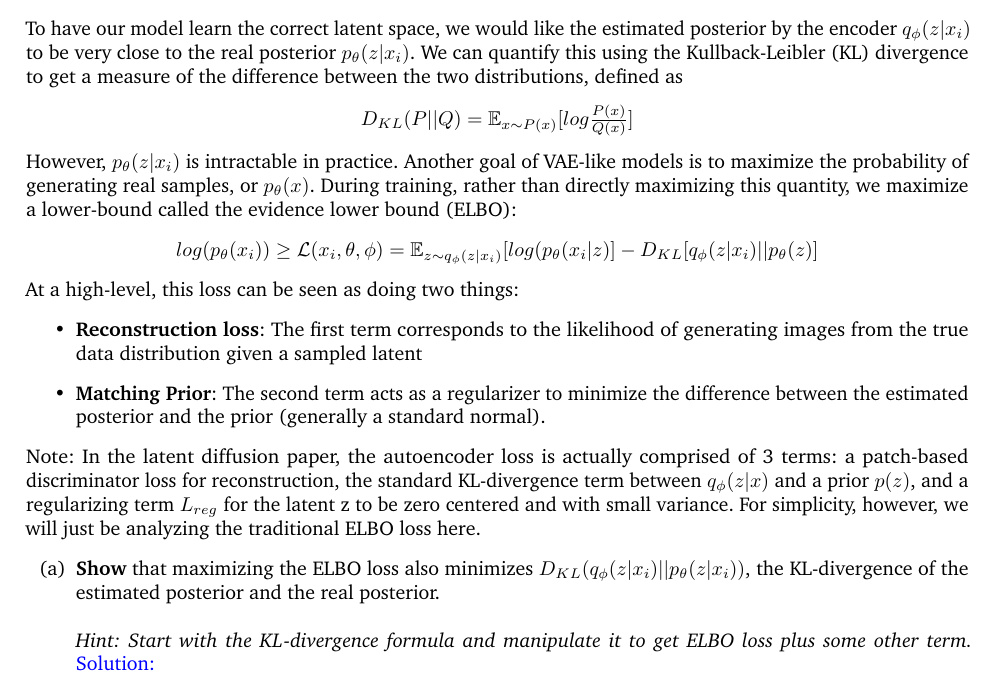
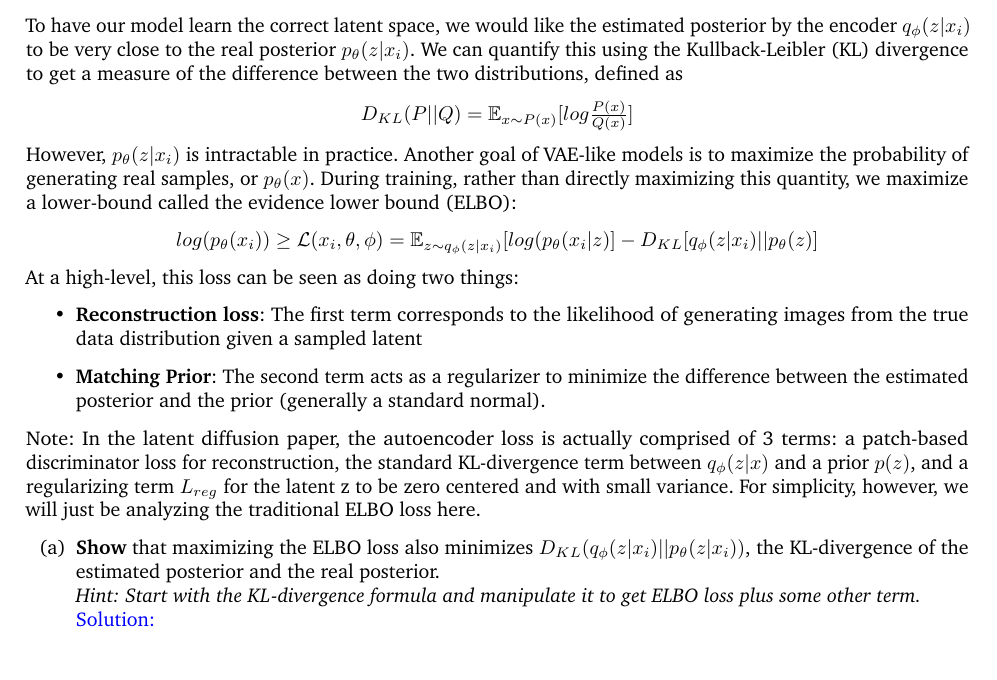
Before and after one commit to jun-tian/CS182_Project_diffusion, a LaTeX document (Writing/LaTeX/main.tex): part of page 3 of 4, cut so that both start at the same text. Compiled offline with pdfLaTeX.

```diff
--- a/Writing/LaTeX/main.tex
+++ b/Writing/LaTeX/main.tex
@@ -142,9 +142,9 @@
 \end{itemize}
 Note: In the latent diffusion paper, the autoencoder loss is actually comprised of 3 terms: a patch-based discriminator loss for reconstruction, the standard KL-divergence term between \(q_{\phi}(z|x)\) and a prior \(p(z)\), and a regularizing term \(L_{reg}\) for the latent z to be zero centered and with small variance. For simplicity, however, we will just be analyzing the traditional ELBO loss here.
 \begin{itemize}
-    \item [(a)] \textbf {Show} that maximizing the ELBO loss also minimizes \(D_{KL}(q_{\phi}(z|x_{i})||p_{\theta}(z|x_i))\), the KL-divergence of the estimated posterior and the real posterior. \\\\
-    \emph {Hint: Start with the KL-divergence formula and manipulate it to get ELBO loss plus some other term.}
-    \textcolor{blue}{Solution:\\
+    \item [(a)] \textbf {Show} that maximizing the ELBO loss also minimizes \(D_{KL}(q_{\phi}(z|x_{i})||p_{\theta}(z|x_i))\), the KL-divergence of the estimated posterior and the real posterior. \\
+    \emph {Hint: Start with the KL-divergence formula and manipulate it to get ELBO loss plus some other term.} \\
+    \textcolor{blue}{Solution:
     \begin{align}
     D_{KL}(q_{\phi}(z|x_{i})||p_{\theta}(z|x_i))
     &= \mathbb{E}_{z\sim q_{\phi}(z|x_{i})} [log \frac{q_{\phi}(z|x_{i})}{p_{\theta}(z|x_i)}] \\
```
Also changed, not shown: Writing/CS182_Project_Diffusion_Question.pdf, Writing/CS182_Project_Diffusion_Solution.pdf.
